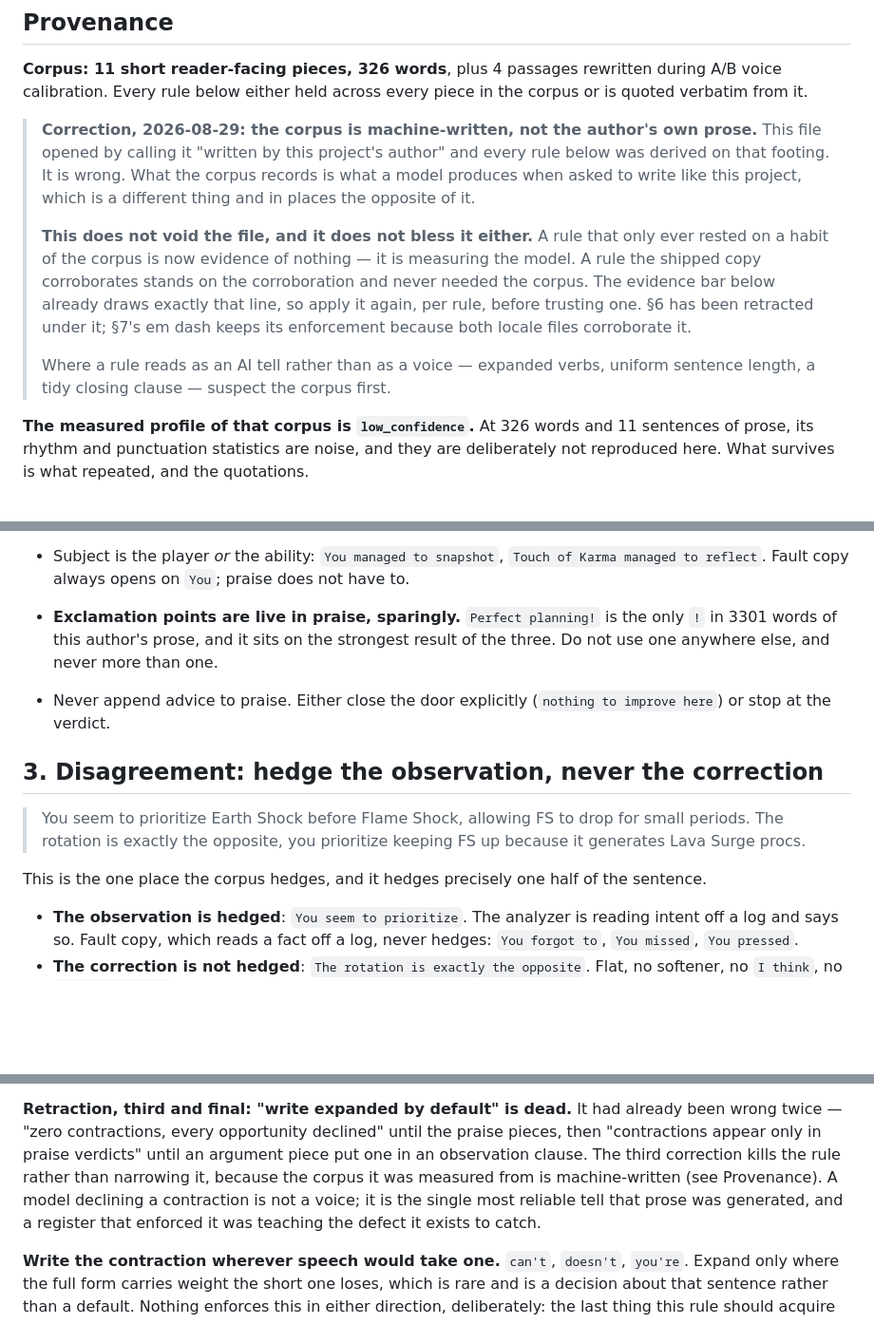
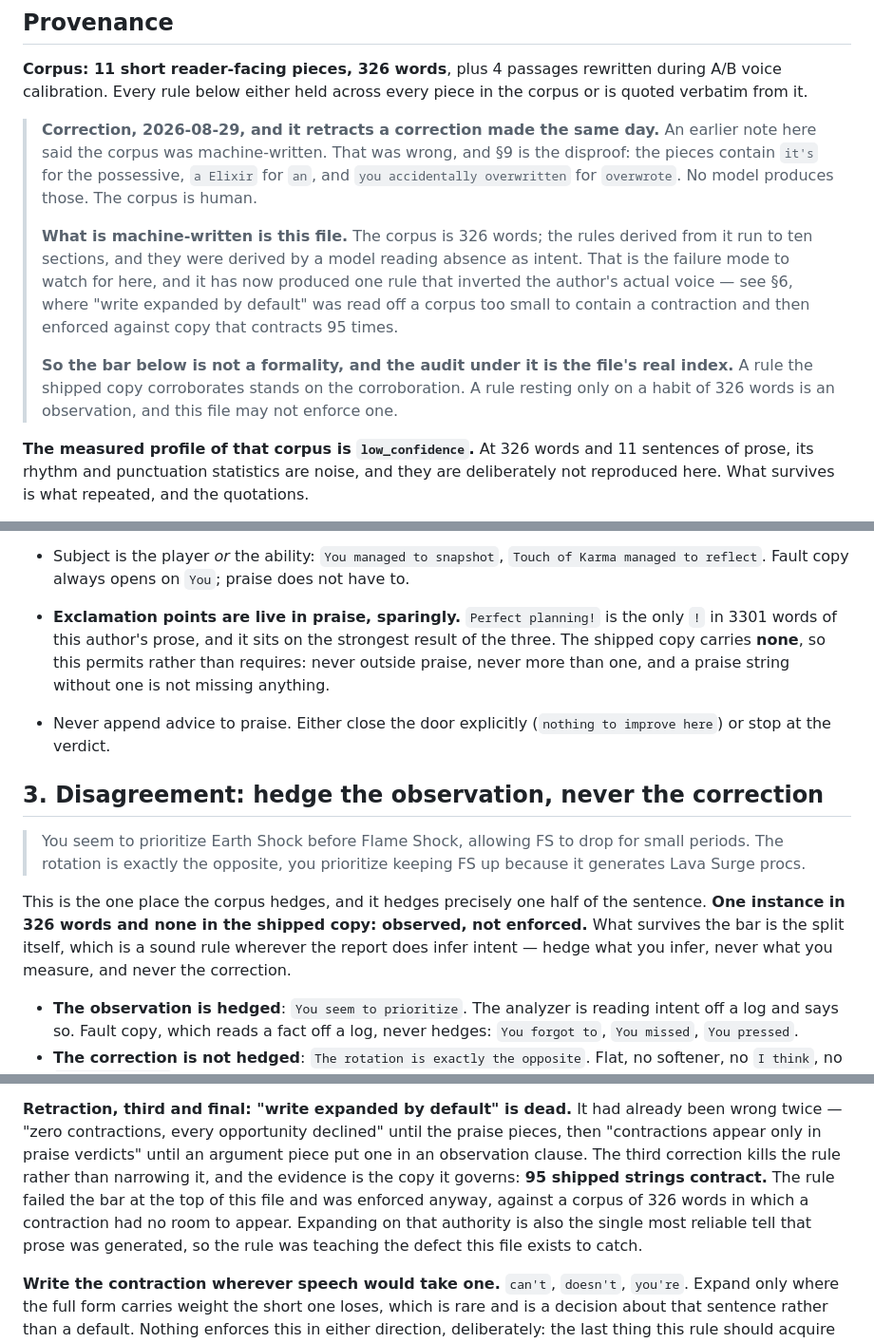
Before and after one commit to 1337LutZ/windwalker-analyzer, a Markdown page: docs/report-register.md, 3 parts joined by grey strips. Shown at 95% size. Drawn GitHub-style; blank space fills up the shorter version.

```diff
--- a/docs/report-register.md
+++ b/docs/report-register.md
@@ -28,19 +28,20 @@ verdict and the fix behind it.
 calibration. Every rule below either held across every piece in the corpus or is quoted verbatim
 from it.
 
-> **Correction, 2026-08-29: the corpus is machine-written, not the author's own prose.** This file
-> opened by calling it "written by this project's author" and every rule below was derived on that
-> footing. It is wrong. What the corpus records is what a model produces when asked to write like
-> this project, which is a different thing and in places the opposite of it.
+> **Correction, 2026-08-29, and it retracts a correction made the same day.** An earlier note here
+> said the corpus was machine-written. That was wrong, and §9 is the disproof: the pieces contain
+> `it's` for the possessive, `a Elixir` for `an`, and `you accidentally overwritten` for `overwrote`.
+> No model produces those. The corpus is human.
 >
-> **This does not void the file, and it does not bless it either.** A rule that only ever rested on
-> a habit of the corpus is now evidence of nothing — it is measuring the model. A rule the shipped
-> copy corroborates stands on the corroboration and never needed the corpus. The evidence bar below
-> already draws exactly that line, so apply it again, per rule, before trusting one. §6 has been
-> retracted under it; §7's em dash keeps its enforcement because both locale files corroborate it.
+> **What is machine-written is this file.** The corpus is 326 words; the rules derived from it run to
+> ten sections, and they were derived by a model reading absence as intent. That is the failure mode
+> to watch for here, and it has now produced one rule that inverted the author's actual voice — see
+> §6, where "write expanded by default" was read off a corpus too small to contain a contraction and
+> then enforced against copy that contracts 95 times.
 >
-> Where a rule reads as an AI tell rather than as a voice — expanded verbs, uniform sentence length,
-> a tidy closing clause — suspect the corpus first.
+> **So the bar below is not a formality, and the audit under it is the file's real index.** A rule
+> the shipped copy corroborates stands on the corroboration. A rule resting only on a habit of 326
+> words is an observation, and this file may not enforce one.
 
 **The measured profile of that corpus is `low_confidence`.** At 326 words and 11 sentences of prose,
 its rhythm and punctuation statistics are noise, and they are deliberately not reproduced here.
@@ -108,8 +144,9 @@ closes on a short verdict graded to that evidence, and offers no fix at all.**
 - Subject is the player _or_ the ability: `You managed to snapshot`, `Touch of Karma managed to
 reflect`. Fault copy always opens on `You`; praise does not have to.
 - **Exclamation points are live in praise, sparingly.** `Perfect planning!` is the only `!` in 3301
-  words of this author's prose, and it sits on the strongest result of the three. Do not use one
-  anywhere else, and never more than one.
+  words of this author's prose, and it sits on the strongest result of the three. The shipped copy
+  carries **none**, so this permits rather than requires: never outside praise, never more than one,
+  and a praise string without one is not missing anything.
 - Never append advice to praise. Either close the door explicitly (`nothing to improve here`) or
   stop at the verdict.
 
@@ -119,7 +156,10 @@ reflect`. Fault copy always opens on `You`; praise does not have to.
 > The rotation is exactly the opposite, you prioritize keeping FS up because it generates Lava
 > Surge procs.
 
-This is the one place the corpus hedges, and it hedges precisely one half of the sentence.
+This is the one place the corpus hedges, and it hedges precisely one half of the sentence. **One
+instance in 326 words and none in the shipped copy: observed, not enforced.** What survives the bar
+is the split itself, which is a sound rule wherever the report does infer intent — hedge what you
+infer, never what you measure, and never the correction.
 
 - **The observation is hedged**: `You seem to prioritize`. The analyzer is reading intent off a log
   and says so. Fault copy, which reads a fact off a log, never hedges: `You forgot to`, `You
@@ -211,10 +253,11 @@ Everything else expands where a contraction would fit: `others will not eat your
 **Retraction, third and final: "write expanded by default" is dead.** It had already been wrong
 twice — "zero contractions, every opportunity declined" until the praise pieces, then "contractions
 appear only in praise verdicts" until an argument piece put one in an observation clause. The third
-correction kills the rule rather than narrowing it, because the corpus it was measured from is
-machine-written (see Provenance). A model declining a contraction is not a voice; it is the single
-most reliable tell that prose was generated, and a register that enforced it was teaching the defect
-it exists to catch.
+correction kills the rule rather than narrowing it, and the evidence is the copy it governs: **95
+shipped strings contract.** The rule failed the bar at the top of this file and was enforced anyway,
+against a corpus of 326 words in which a contraction had no room to appear. Expanding on that
+authority is also the single most reliable tell that prose was generated, so the rule was teaching
+the defect this file exists to catch.
 
 **Write the contraction wherever speech would take one.** `can't`, `doesn't`, `you're`. Expand only
 where the full form carries weight the short one loses, which is rare and is a decision about that
```
Also changed, not shown: other parts of docs/report-register.md (+44 -5 lines), docs/conventions.md (+2 -2 lines).
